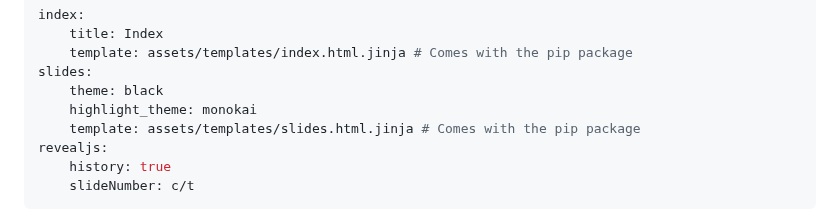
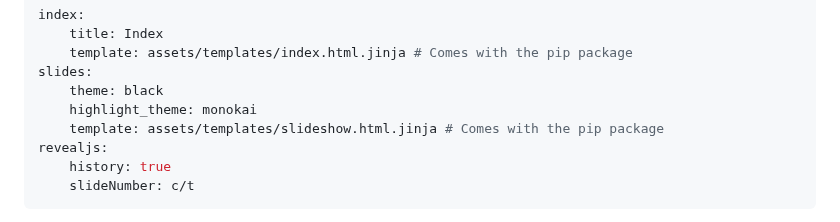
Before and after one commit to MartenBE/mkslides, a Markdown page: README.md, the part around the change. Rendered like a GitHub page.

Commit message:
README.md filename change

```diff
--- a/README.md
+++ b/README.md
@@ -173,7 +173,7 @@ index:
 slides:
     theme: black
     highlight_theme: monokai
-    template: assets/templates/slides.html.jinja # Comes with the pip package
+    template: assets/templates/slideshow.html.jinja # Comes with the pip package
 revealjs:
     history: true
     slideNumber: c/t
```
